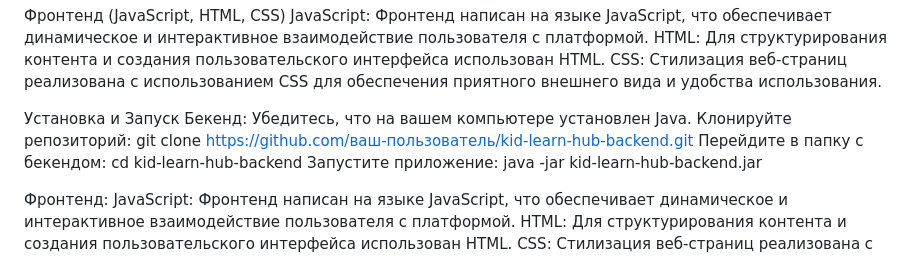
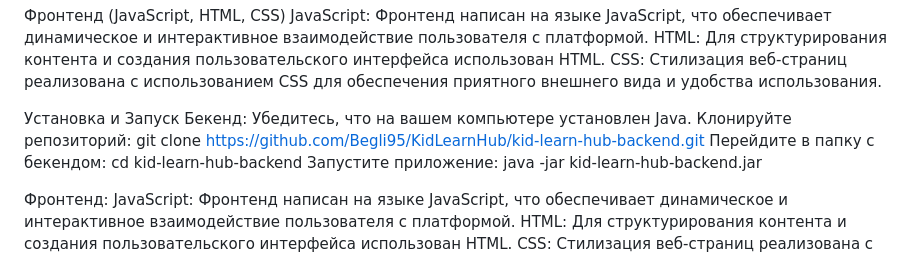
Before and after one commit to Begli95/KidLearnHub, a Markdown page: README.md, the part around the change. Rendered like a GitHub page.

Commit message:
Update README.md
some chaneges

```diff
--- a/README.md
+++ b/README.md
@@ -16,7 +16,7 @@ KidLearnHub - это образовательная платформа, созд
 Установка и Запуск
 Бекенд:
       Убедитесь, что на вашем компьютере установлен Java.
-      Клонируйте репозиторий: git clone https://github.com/ваш-пользователь/kid-learn-hub-backend.git
+      Клонируйте репозиторий: git clone https://github.com/Begli95/KidLearnHub/kid-learn-hub-backend.git
       Перейдите в папку с бекендом: cd kid-learn-hub-backend
       Запустите приложение: java -jar kid-learn-hub-backend.jar
 
```
